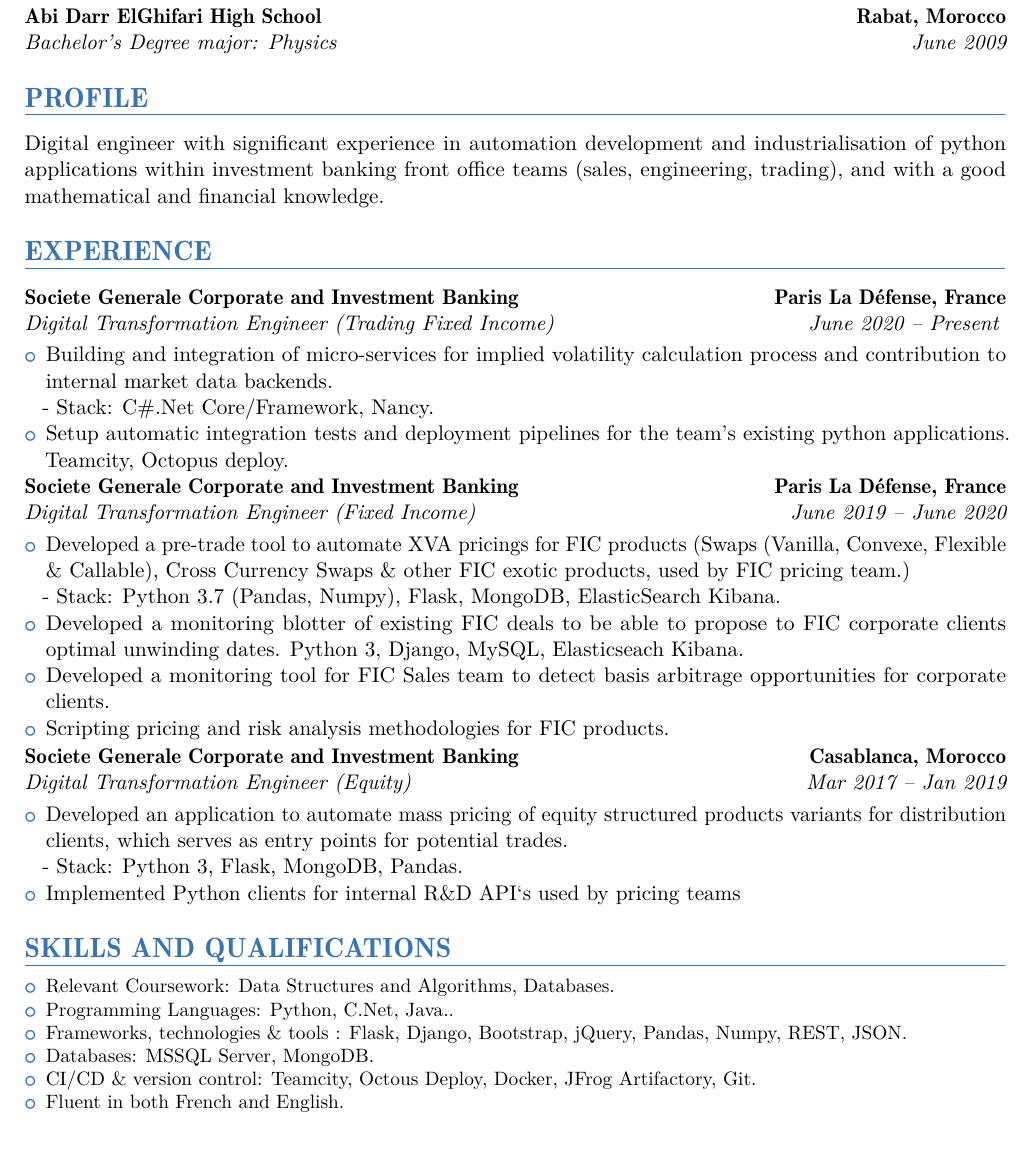
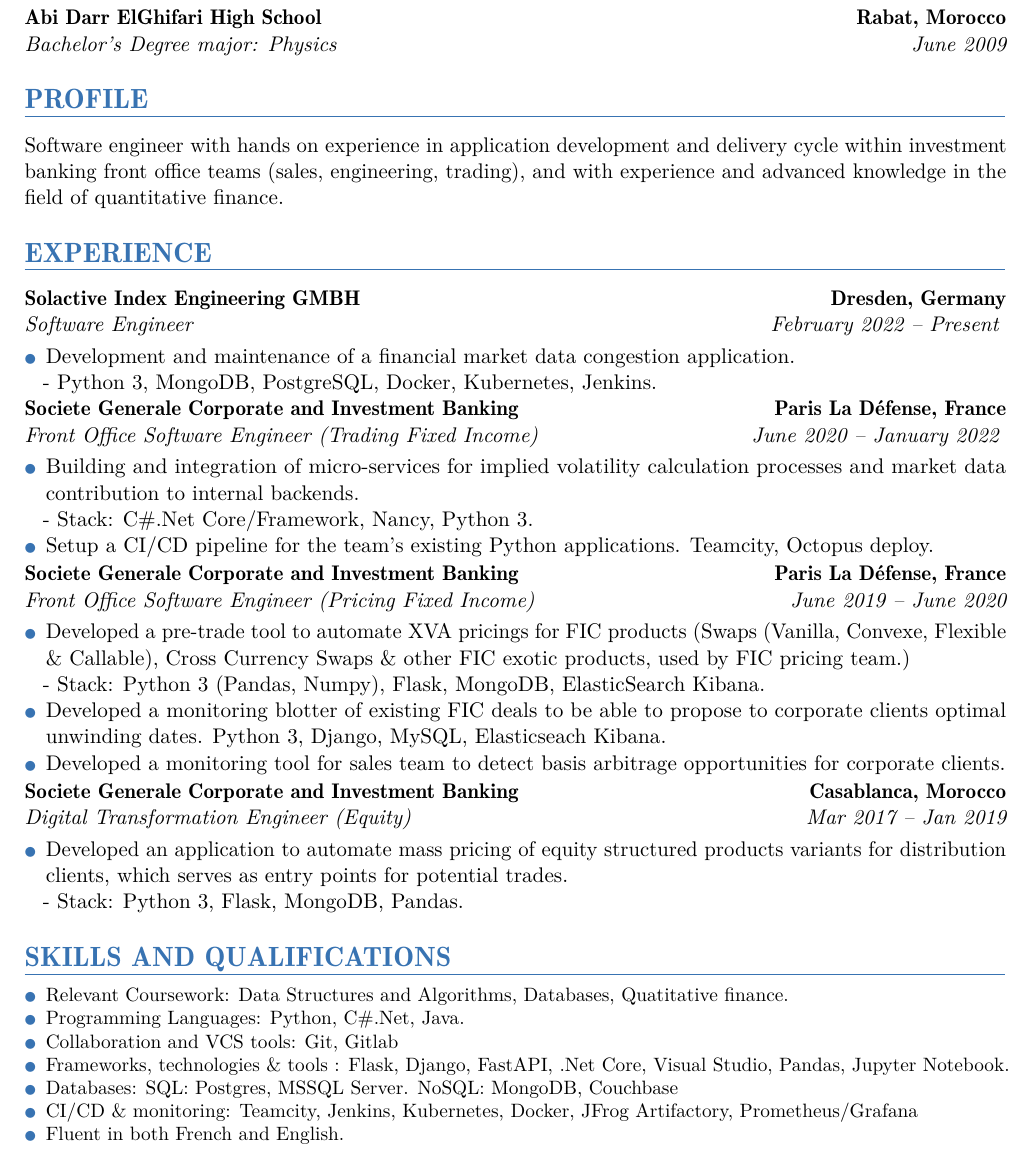
Before and after one commit to houssamTrizi/resume, a LaTeX CV (main.tex): part of the page, cut so that both start at the same text. The pictures show the PDF file main.pdf that the author committed with the source.

Commit message:
Update resume solactive

```diff
--- a/main.tex
+++ b/main.tex
@@ -115,15 +116,9 @@
 {\customcventry{June 2013}{Classes préparatoires aux grandes écoles, options maths physiques (MP)}{CPGE High Tech}{Rabat, Morocco}{}{}}
 {\customcventry{June 2009}{Bachelor's Degree major: Physics}{Abi Darr ElGhifari High School}{Rabat, Morocco}{}{}}
 \section{PROFILE}
-Digital engineer with significant experience in automation development and industrialisation of python
-applications within investment banking front office teams (sales, engineering, trading), and with a good
-mathematical and financial knowledge.
+Software engineer with hands on experience in application development and delivery cycle within investment banking front office teams (sales, engineering, trading), and with experience and advanced knowledge in the field of quantitative finance.
 
 \section{EXPERIENCE}
 %
-{\customcventry{June 2020 – Present }{Digital Transformation Engineer (Trading Fixed Income)}{Societe Generale Corporate and Investment Banking}{Paris La Défense, France}{}{}
+{\customcventry{February 2022 – Present }{Software Engineer }{Solactive Index Engineering GMBH}{Dresden, Germany}{}{}
 {\begin{itemize}
-  \item Building and integration of micro-services for implied volatility calculation process and contribution to internal market data backends.
-    \newline - Stack: C\#.Net Core/Framework, Nancy.
-
-  \item Setup automatic integration tests and deployment pipelines for the team's existing python applications. Teamcity, Octopus deploy.
@@ -138,3 +142,0 @@
-  \item Developed a monitoring blotter of existing FIC deals to be able to propose to FIC corporate clients optimal unwinding dates. Python 3, Django, MySQL, Elasticseach Kibana.
-  \item Developed a monitoring tool for FIC Sales team to detect basis arbitrage opportunities for corporate clients.
-  \item Scripting pricing and risk analysis methodologies for FIC products.
@@ -146,7 +151,6 @@
 {\begin{itemize}
   \item Developed an application to automate mass pricing of equity structured products variants for distribution clients, which serves as entry points for potential trades.
   \newline - Stack: Python 3, Flask, MongoDB, Pandas.
-  \item Implemented Python clients for internal R\&D API‘s used by pricing teams
 
   \end{itemize}
 }
@@ -157,11 +161,12 @@
 \begin{minipage}{\maincolumnwidth}%
 	\small{
     	\begin{itemize}
-          \item Relevant Coursework: Data Structures and Algorithms, Databases.
-          \item Programming Languages: Python, C#.Net, Java..
-          \item Frameworks, technologies \& tools : Flask, Django, Bootstrap, jQuery, Pandas, Numpy,  REST, JSON.
-          \item Databases: MSSQL Server, MongoDB.
-          \item CI/CD \& version control: Teamcity, Octous Deploy, Docker, JFrog Artifactory, Git.
+          \item Relevant Coursework: Data Structures and Algorithms, Databases, Quatitative finance.
+          \item Programming Languages: Python, C\#.Net, Java.
+          \item Collaboration and VCS tools: Git, Gitlab
+          \item Frameworks, technologies \& tools : Flask, Django, FastAPI, .Net Core, Visual Studio, Pandas,  Jupyter Notebook.
+          \item Databases: SQL: Postgres, MSSQL Server. NoSQL: MongoDB, Couchbase
+          \item CI/CD \& monitoring: Teamcity, Jenkins, Kubernetes, Docker, JFrog Artifactory, Prometheus/Grafana
           \item Fluent in both French and English.
 		\end{itemize}}%
 \end{minipage}%
```
Also changed, not shown: main.pdf, main.tex (30 more changed lines), 4 other files.
